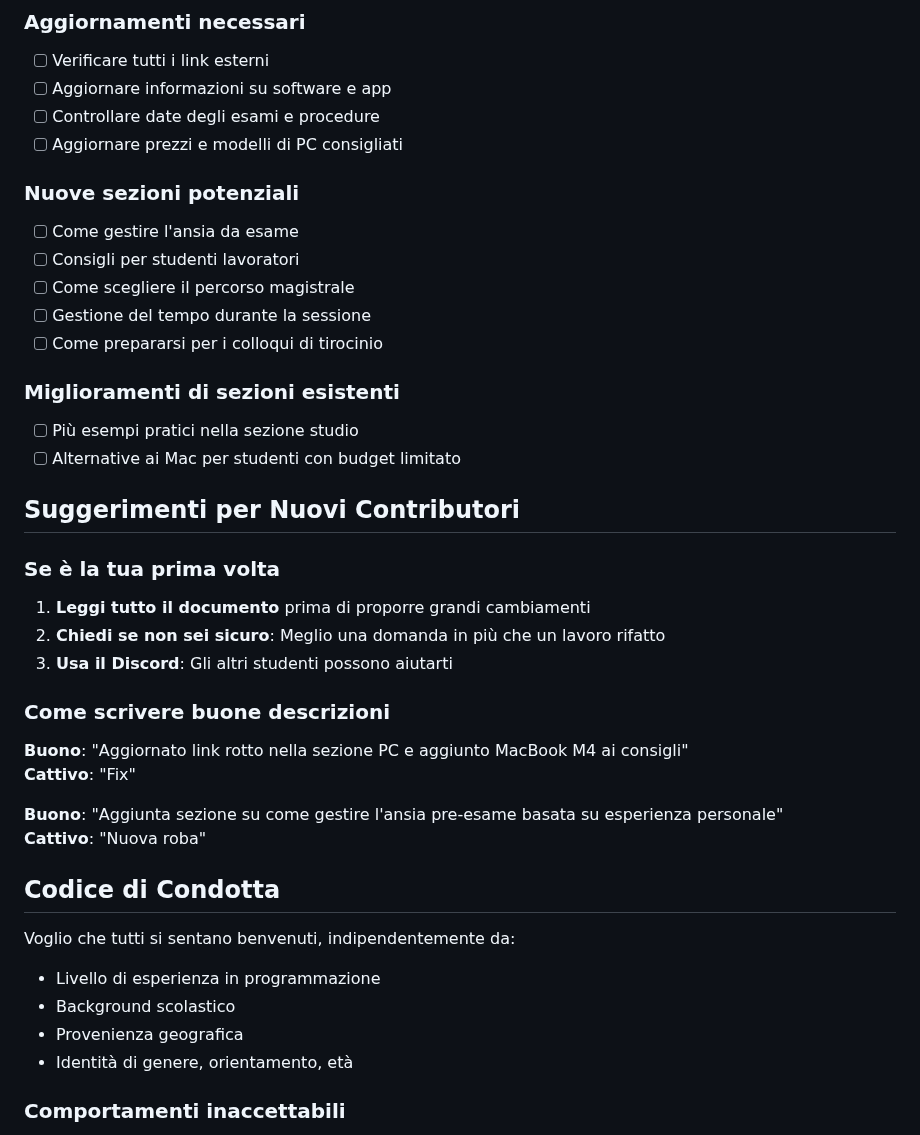
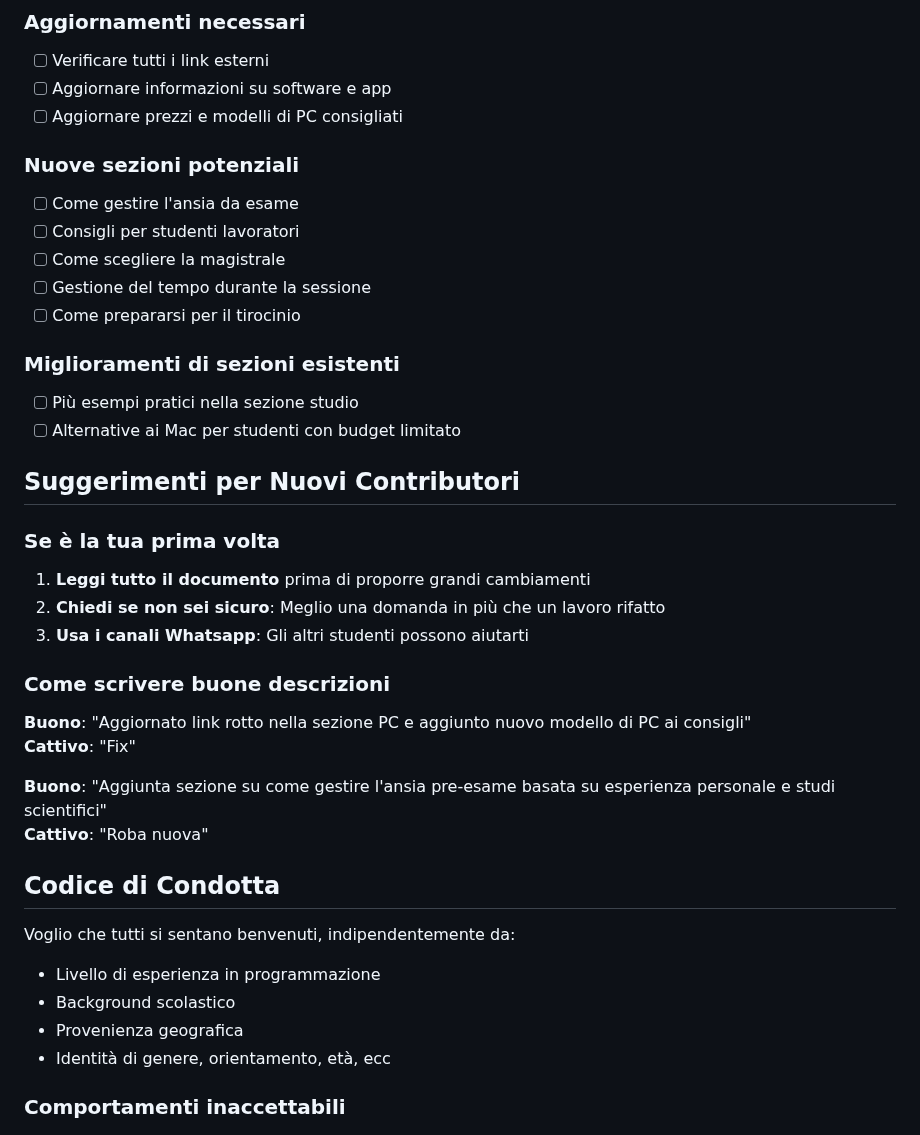
Before and after one commit to Verryx-02/Scuola-di-sopravvivenza-per-studenti-di-Informatica, a Markdown page: CONTRIBUTING.md, the part around one of its changes. GitHub-like rendering.

```diff
--- a/CONTRIBUTING.md
+++ b/CONTRIBUTING.md
@@ -97,16 +111,15 @@ Non sai da dove iniziare? Ecco alcune idee:
 
 - [ ] Verificare tutti i link esterni
 - [ ] Aggiornare informazioni su software e app
-- [ ] Controllare date degli esami e procedure
 - [ ] Aggiornare prezzi e modelli di PC consigliati
 
 ### Nuove sezioni potenziali
 
 - [ ] Come gestire l'ansia da esame
 - [ ] Consigli per studenti lavoratori
-- [ ] Come scegliere il percorso magistrale
+- [ ] Come scegliere la magistrale
 - [ ] Gestione del tempo durante la sessione
-- [ ] Come prepararsi per i colloqui di tirocinio
+- [ ] Come prepararsi per il tirocinio
 
 ### Miglioramenti di sezioni esistenti
 
@@ -119,15 +132,15 @@ Non sai da dove iniziare? Ecco alcune idee:
 
 1. **Leggi tutto il documento** prima di proporre grandi cambiamenti
 2. **Chiedi se non sei sicuro**: Meglio una domanda in più che un lavoro rifatto
-3. **Usa il Discord**: Gli altri studenti possono aiutarti
+3. **Usa i canali Whatsapp**: Gli altri studenti possono aiutarti
 
 ### Come scrivere buone descrizioni
 
-**Buono**: "Aggiornato link rotto nella sezione PC e aggiunto MacBook M4 ai consigli"
+**Buono**: "Aggiornato link rotto nella sezione PC e aggiunto nuovo modello di PC ai consigli"
 **Cattivo**: "Fix"
 
-**Buono**: "Aggiunta sezione su come gestire l'ansia pre-esame basata su esperienza personale"
-**Cattivo**: "Nuova roba"
+**Buono**: "Aggiunta sezione su come gestire l'ansia pre-esame basata su esperienza personale e studi scientifici"
+**Cattivo**: "Roba nuova"
 
 ## Codice di Condotta
 Voglio che tutti si sentano benvenuti, indipendentemente da:
@@ -135,7 +148,7 @@ Voglio che tutti si sentano benvenuti, indipendentemente da:
 - Livello di esperienza in programmazione
 - Background scolastico
 - Provenienza geografica
-- Identità di genere, orientamento, età
+- Identità di genere, orientamento, età, ecc
 
 ### Comportamenti inaccettabili
 
```
Also changed, not shown: other parts of CONTRIBUTING.md (+37 -23 lines).
